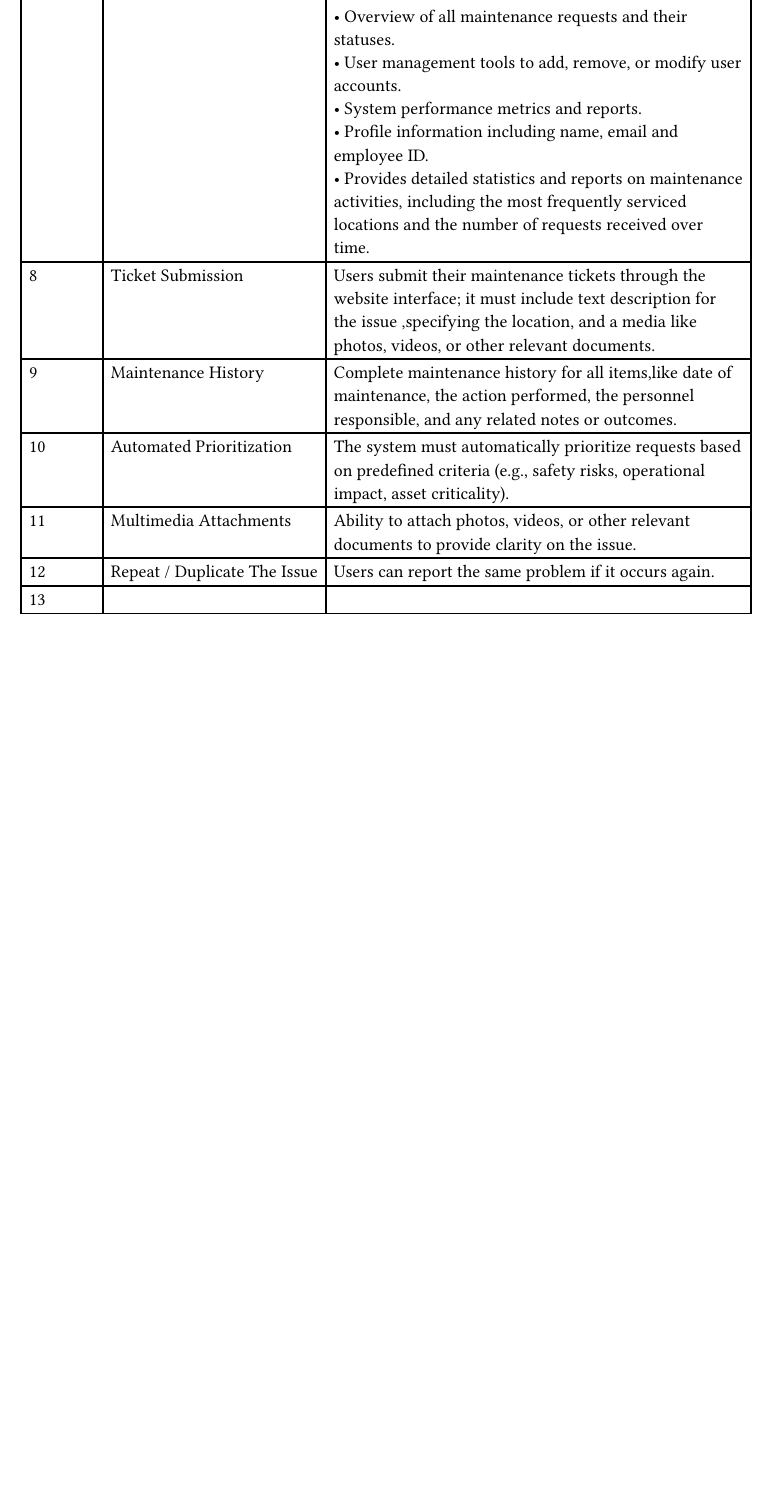
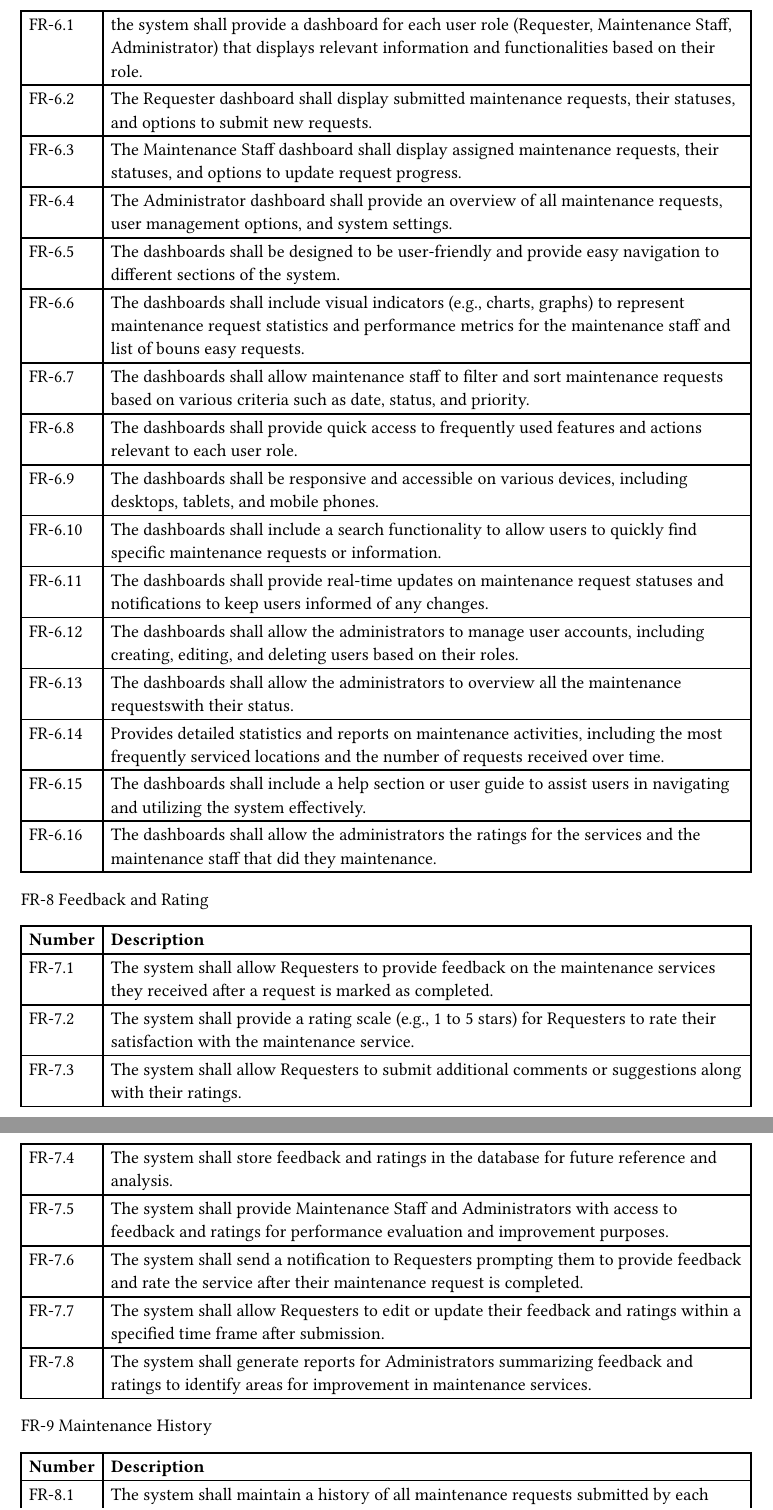
Before and after one commit to 0Risotto/Salleha, a Typst document (docs/chapters/chapter3/chapter3-part4.typ): part of page 2 of 2 before the commit and two parts of pages 3 and 4 of 4 after it, the two joined at a grey line, cut at the place of the change, the shorter picture padded with empty space. Compiled offline with Typst 0.15.

Commit message:
updated on the functional requirements

```diff
--- a/docs/chapters/chapter3/chapter3-part4.typ
+++ b/docs/chapters/chapter3/chapter3-part4.typ
@@ -5 +6,3 @@ The functional requirements for the Maintenance Management System are detailed i
     #table(
+      columns: 2,
+      [*Number*], [*Description*],
@@ -18 +18,5 @@ The functional requirements for the Maintenance Management System are detailed i
 
+FR-2 Login
+    #table(
+      columns: 2,
+      [*Number*], [*Description*],
@@ -21,0 +32,3 @@ The functional requirements for the Maintenance Management System are detailed i
+    #table(
+      columns: 2,
+      [*Number*], [*Description*],
@@ -22 +42,5 @@ The functional requirements for the Maintenance Management System are detailed i
 
+    FR-4 Logout
+    #table(
+      columns: 2,
+      [*Number*], [*Description*],
@@ -24,2 +50,7 @@ The functional requirements for the Maintenance Management System are detailed i
+      [FR-4.2], []
+    )
 
-      [6], [Notifications], [Stakeholders should be able to monitor the status of their requests (e.g., received, scheduled, in progress, completed) and receive automated updates.],
+    FR-5 Submit Maintenance Request
+    #table(
+      columns: 2,
+      [*Number*], [*Description*],
@@ -32,5 +66,4 @@ The functional requirements for the Maintenance Management System are detailed i
-        *Requester:* \
-        • List of their submitted tickets, their status and the names of maintenance Staff that assigned to. \
-        • Profile information including name, email and Requester ID. \
-        • Pie chart showing the number of tickets by status (e.g., open, in progress, completed). \
-        • Names and contact information of assigned maintenance staff.
+    FR-6 Notifications
+    #table(
+      columns: 2,
+      [*Number*], [*Description*],
@@ -39 +76,0 @@ The functional requirements for the Maintenance Management System are detailed i
-        *Maintenance Staff:* \
@@ -43 +76,0 @@ The functional requirements for the Maintenance Management System are detailed i
-        • Profile information including name, email and phone number. \
@@ -46,23 +78,43 @@ The functional requirements for the Maintenance Management System are detailed i
+    #table(
+      columns: 2,
+      [*Number*], [*Description*],
+      [FR-6.1], [the system shall provide a dashboard for each user role (Requester, Maintenance Staff, Administrator) that displays relevant information and functionalities based on their role.],
+      [FR-6.2], [The Requester dashboard shall display submitted maintenance requests, their statuses, and options to submit new requests.],
+      [FR-6.3], [The Maintenance Staff dashboard shall display assigned maintenance requests, their statuses, and options to update request progress.],
+      [FR-6.4], [The Administrator dashboard shall provide an overview of all maintenance requests, user management options, and system settings.],
+      [FR-6.5], [The dashboards shall be designed to be user-friendly and provide easy navigation to different sections of the system.],
+      [FR-6.6], [The dashboards shall include visual indicators (e.g., charts, graphs) to represent maintenance request statistics and performance metrics for the maintenance staff and list of bouns easy requests.],
+      [FR-6.7], [The dashboards shall allow maintenance staff to filter and sort maintenance requests based on various criteria such as date, status, and priority. ],
+      [FR-6.8], [The dashboards shall provide  quick access to frequently used features and actions relevant to each user role. ],
+      [FR-6.9], [The dashboards shall be responsive and accessible on various devices, including desktops, tablets, and mobile phones. ],
+      [FR-6.10], [The dashboards shall include a search functionality to allow users to quickly find specific maintenance requests or information. ],
+      [FR-6.11], [The dashboards shall provide real-time updates on maintenance request statuses and notifications to keep users informed of any changes. ],
+      [FR-6.12], [The dashboards shall allow the administrators to manage user accounts, including creating, editing, and deleting users based on their roles. ],
+      [FR-6.13], [The dashboards shall allow the administrators to overview all the maintenance requestswith their status. ],
+      [FR-6.14], [Provides detailed statistics and reports on maintenance activities, including the most frequently serviced locations and the number of requests received over time. ],
+      [FR-6.15], [The dashboards shall include a help section or user guide to assist users in navigating and utilizing the system effectively. ],
+      [FR-6.16], [The dashboards shall allow the administrators the ratings for the services and the maintenance staff that did they maintenance. ]
+    )
 
-        #v(0.5em)
-        *Administrator:* \
-        • Overview of all maintenance requests and their statuses. \
-        • User management tools to add, remove, or modify user accounts. \
-        • System performance metrics and reports. \
-        • Profile information including name, email and employee ID. \
-        • Provides detailed statistics and reports on maintenance activities, including the most frequently serviced locations and the number of requests received over time.
-      ],
-
-
-      [8], [Ticket Submission], [Users submit their maintenance tickets through the website interface; it must include text description for the issue ,specifying the location, and a media like photos, videos, or other relevant documents. ],
-
-      [9], [Maintenance History], [Complete maintenance history for all items,like date of maintenance, the action performed, the personnel responsible, and any related notes or outcomes.],
-
-      [10], [Automated Prioritization], [The system must automatically prioritize requests based on predefined criteria (e.g., safety risks, operational impact, asset criticality).],
-
-      [11], [Multimedia Attachments], [Ability to attach photos, videos, or other relevant documents to provide clarity on the issue.],
-
-      [12], [Repeat / Duplicate The Issue], [Users can report the same problem if it occurs again.],
-
-      [13], [], [],
+    FR-8 Feedback and Rating
+    #table(
+      columns: 2,
+      [*Number*], [*Description*],
+      [FR-7.1], [The system shall allow Requesters to provide feedback on the maintenance services they received after a request is marked as completed.],
+      [FR-7.2], [The system shall provide a rating scale (e.g., 1 to 5 stars) for Requesters to rate their satisfaction with the maintenance service.],
+      [FR-7.3], [The system shall allow Requesters to submit additional comments or suggestions along with their ratings.],
+      [FR-7.4], [The system shall store feedback and ratings in the database for future reference and analysis.],
+      [FR-7.5], [The system shall provide Maintenance Staff and Administrators with access to feedback and ratings for performance evaluation and improvement purposes.],
+      [FR-7.6], [The system shall send a notification to Requesters prompting them to provide feedback and rate the service after their maintenance request is completed.],
+      [FR-7.7], [The system shall allow Requesters to edit or update their feedback and ratings within a specified time frame after submission.],
+      [FR-7.8], [The system shall generate reports for Administrators summarizing feedback and ratings to identify areas for improvement in maintenance services.]
     )
+    FR-9 Maintenance History
+    #table(
+      columns: 2,
+      [*Number*], [*Description*],
+      [FR-8.1], [The system shall maintain a history of all maintenance requests submitted by each Requester, including details such as request date, issue type, status, and resolution.],
+      [FR-8.2], [ The system shall allow Requesters to view their maintenance history through their dashboard, with options to filter and sort requests based on various criteria such as date, status, and issue type.],
+      [FR-8.3], [The system shall provide Maintenance Staff and Administrators with access to maintenance history records for performance evaluation and reporting purposes.],
+      [FR-8.4], [The system shall generate reports summarizing maintenance history data for Administrators to analyze trends and identify areas for improvement in maintenance services.]
+    )
```
Also changed, not shown: docs/chapters/chapter3/chapter3-part4.typ (65 more changed lines).
